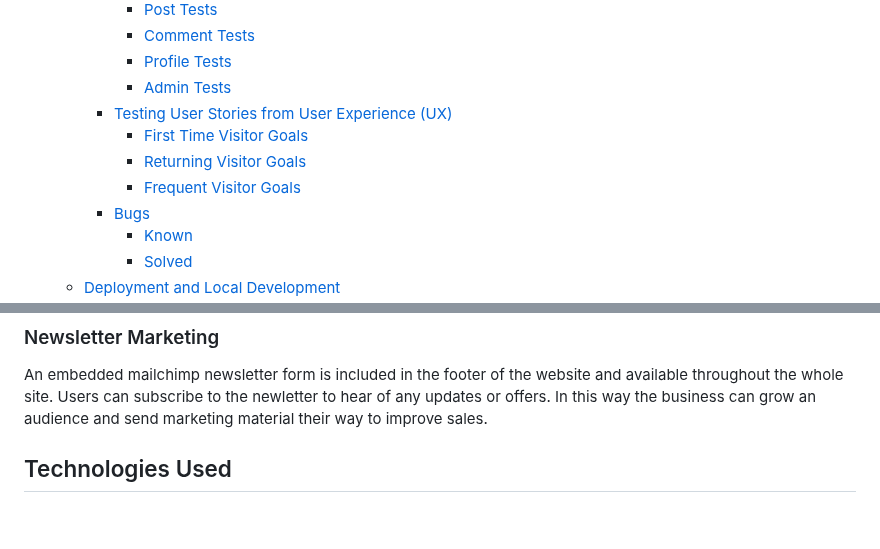
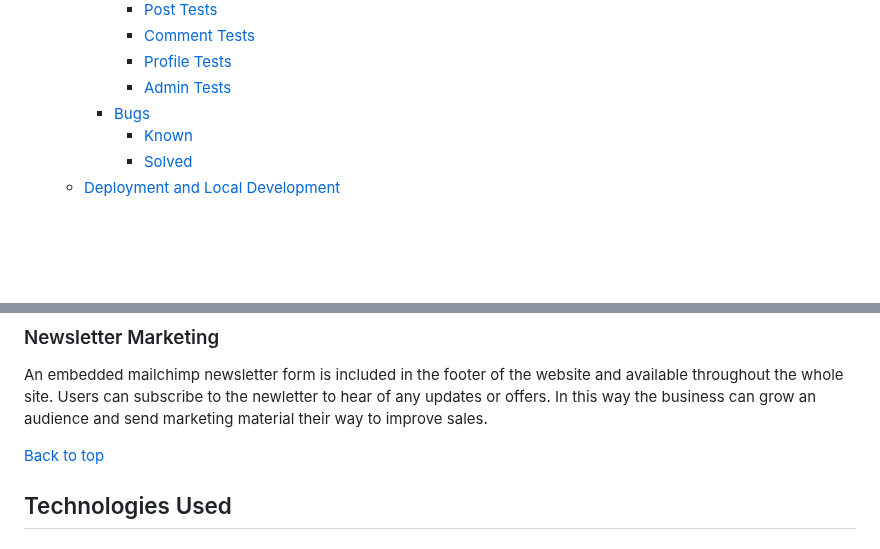
Before and after one commit to decant09/reiki, a Markdown page: README.md, 2 parts joined by grey strips. Rendered like a GitHub page; blank space fills up the shorter version.

```diff
--- a/README.md
+++ b/README.md
@@ -53,10 +53,6 @@ To visit the live link to Bailey Barbour Reiki on Heroku click
       - [Comment Tests](#comment-tests)
       - [Profile Tests](#profile-tests)
       - [Admin Tests](#admin-tests)
-    - [Testing User Stories from User Experience (UX)](#testing-user-stories-from-user-experience-ux)
-      - [First Time Visitor Goals](#first-time-visitor-goals-1)
-      - [Returning Visitor Goals](#returning-visitor-goals-1)
-      - [Frequent Visitor Goals](#frequent-visitor-goals-1)
     - [Bugs](#bugs)
       - [Known](#known)
       - [Solved](#solved)
@@ -488,6 +484,8 @@ A screenshot of the facebook business page can be seen below.
 ### Newsletter Marketing
 An embedded mailchimp newsletter form is included in the footer of the website and available throughout the whole site. Users can subscribe to the newletter to hear of any updates or offers. In this way the business can grow an audience and send marketing material their way to improve sales.
 
+[Back to top](#contents)
+
 ##  Technologies Used
 ### Languages
 - HTML5
```
Also changed, not shown: other parts of README.md (+10 -17 lines).
